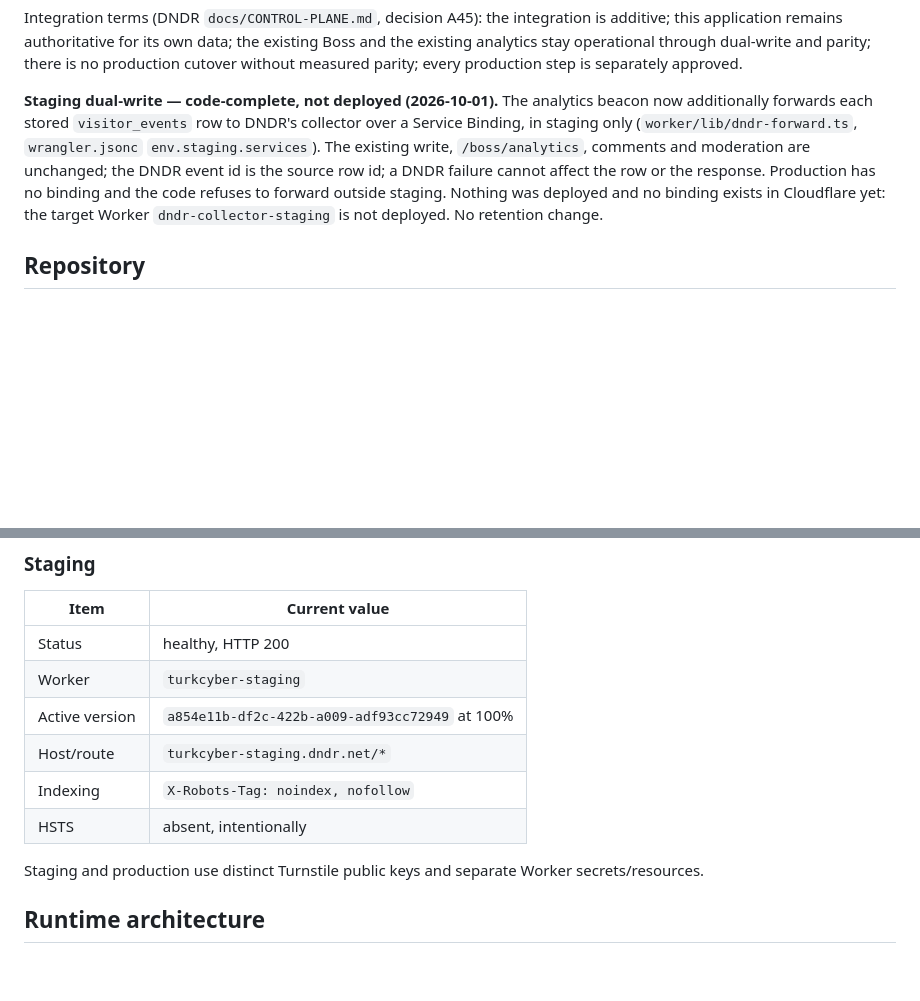
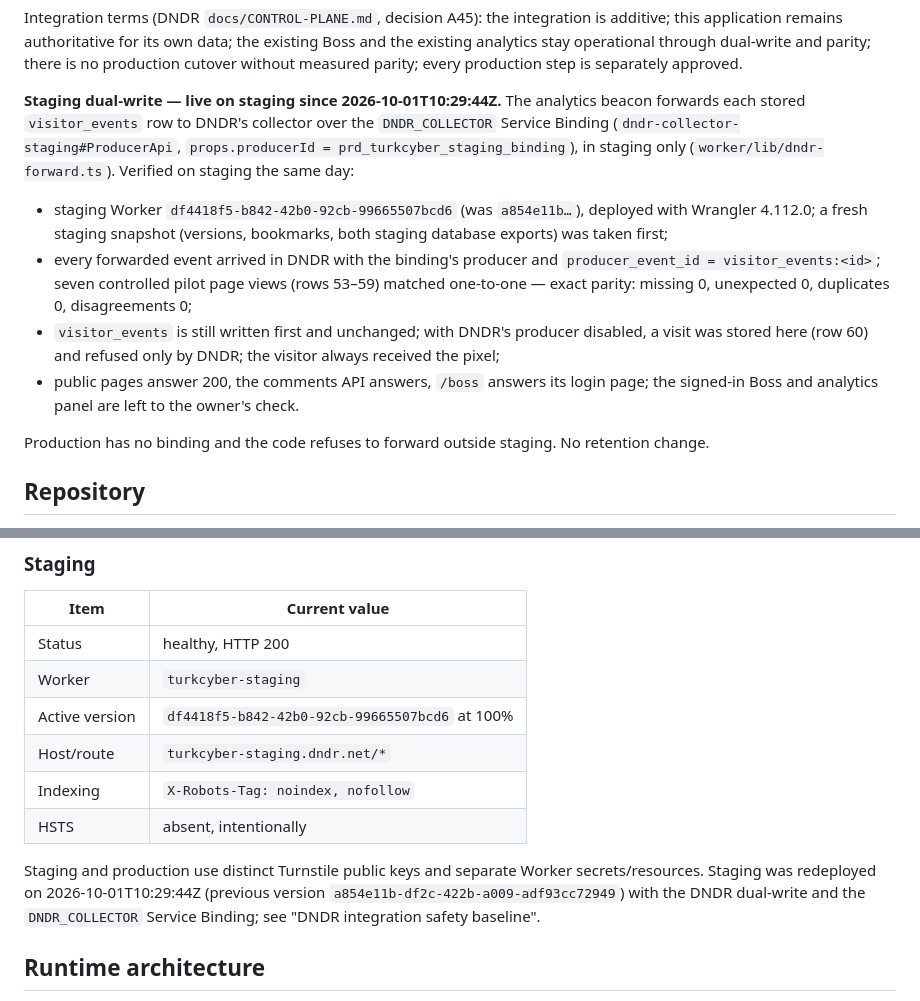
Before and after one commit to hakandndr/TurkCyber, a Markdown page: CURRENT_STATE.md, 2 parts joined by grey strips. GitHub-like rendering; blank space fills up the shorter version.

```diff
--- a/CURRENT_STATE.md
+++ b/CURRENT_STATE.md
@@ -84,15 +84,27 @@ data; the existing Boss and the existing analytics stay operational through
 dual-write and parity; there is no production cutover without measured parity;
 every production step is separately approved.
 
-**Staging dual-write — code-complete, not deployed (2026-10-01).** The
-analytics beacon now additionally forwards each stored `visitor_events` row to
-DNDR's collector over a Service Binding, in staging only
-(`worker/lib/dndr-forward.ts`, `wrangler.jsonc` `env.staging.services`). The
-existing write, `/boss/analytics`, comments and moderation are unchanged; the
-DNDR event id is the source row id; a DNDR failure cannot affect the row or
-the response. Production has no binding and the code refuses to forward
-outside staging. Nothing was deployed and no binding exists in Cloudflare
-yet: the target Worker `dndr-collector-staging` is not deployed. No
+**Staging dual-write — live on staging since 2026-10-01T10:29:44Z.** The
+analytics beacon forwards each stored `visitor_events` row to DNDR's
+collector over the `DNDR_COLLECTOR` Service Binding
+(`dndr-collector-staging#ProducerApi`, `props.producerId =
+prd_turkcyber_staging_binding`), in staging only (`worker/lib/dndr-forward.ts`).
+Verified on staging the same day:
+
+- staging Worker `df4418f5-b842-42b0-92cb-99665507bcd6` (was `a854e11b…`),
+  deployed with Wrangler 4.112.0; a fresh staging snapshot (versions,
+  bookmarks, both staging database exports) was taken first;
+- every forwarded event arrived in DNDR with the binding's producer and
+  `producer_event_id = visitor_events:<id>`; seven controlled pilot page views
+  (rows 53–59) matched one-to-one — exact parity: missing 0, unexpected 0,
+  duplicates 0, disagreements 0;
+- `visitor_events` is still written first and unchanged; with DNDR's producer
+  disabled, a visit was stored here (row 60) and refused only by DNDR; the
+  visitor always received the pixel;
+- public pages answer 200, the comments API answers, `/boss` answers its login
+  page; the signed-in Boss and analytics panel are left to the owner's check.
+
+Production has no binding and the code refuses to forward outside staging. No
 retention change.
 
 ## Repository
@@ -240,13 +252,15 @@ graph.
 | -------------- | ---------------------------------------------- |
 | Status         | healthy, HTTP 200                              |
 | Worker         | `turkcyber-staging`                            |
-| Active version | `a854e11b-df2c-422b-a009-adf93cc72949` at 100% |
+| Active version | `df4418f5-b842-42b0-92cb-99665507bcd6` at 100% |
 | Host/route     | `turkcyber-staging.dndr.net/*`                 |
 | Indexing       | `X-Robots-Tag: noindex, nofollow`              |
 | HSTS           | absent, intentionally                          |
 
 Staging and production use distinct Turnstile public keys and separate Worker
-secrets/resources.
+secrets/resources. Staging was redeployed on 2026-10-01T10:29:44Z (previous
+version `a854e11b-df2c-422b-a009-adf93cc72949`) with the DNDR dual-write and
+the `DNDR_COLLECTOR` Service Binding; see "DNDR integration safety baseline".
 
 ## Runtime architecture
 
```
Also changed, not shown: HANDOFF.md (+18 -2 lines), PROCESS.md (+33 -0 lines).
